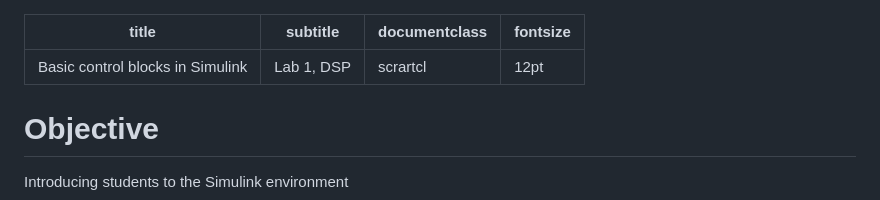
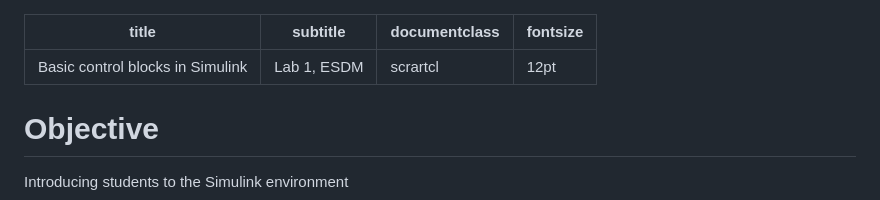
Before and after one commit to nikcleju/ESDM_Course, a Markdown page: Labs/L01_IntroToSimulink.md, the part around the change. Rendered like a GitHub page.

```diff
--- a/Labs/L01_IntroToSimulink.md
+++ b/Labs/L01_IntroToSimulink.md
@@ -1,6 +1,6 @@
 ---
 title: Basic control blocks in Simulink
-subtitle: Lab 1, DSP
+subtitle: Lab 1, ESDM
 documentclass: scrartcl
 fontsize: 12pt
 ---
```
Also changed, not shown: Labs/L02_DCMotorModel.md (added, +68 -0 lines), Labs/fig/L02_Bench.PNG (added), Labs/fig/L02_PhysPlant.PNG (added), 3 other files.
